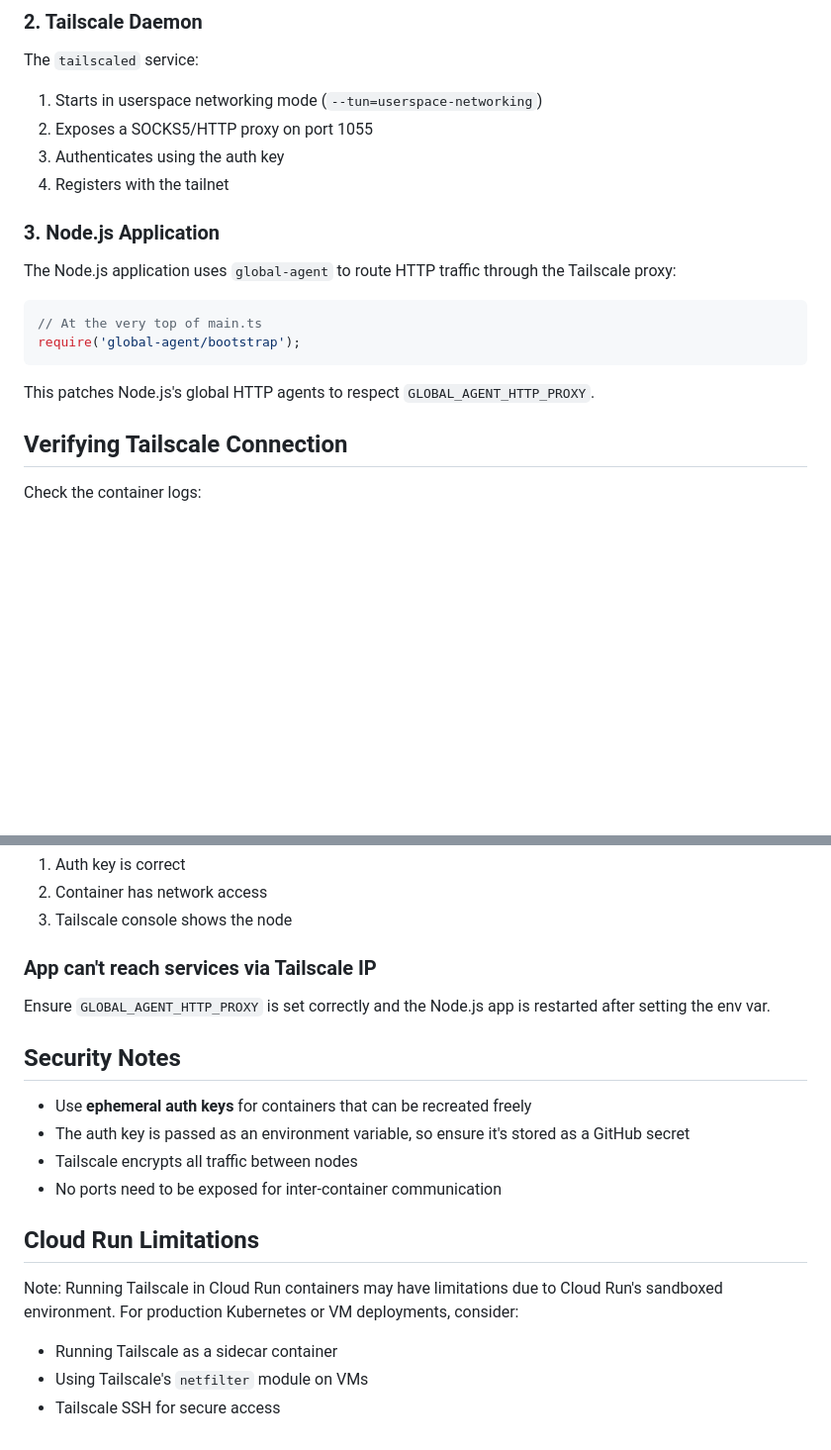
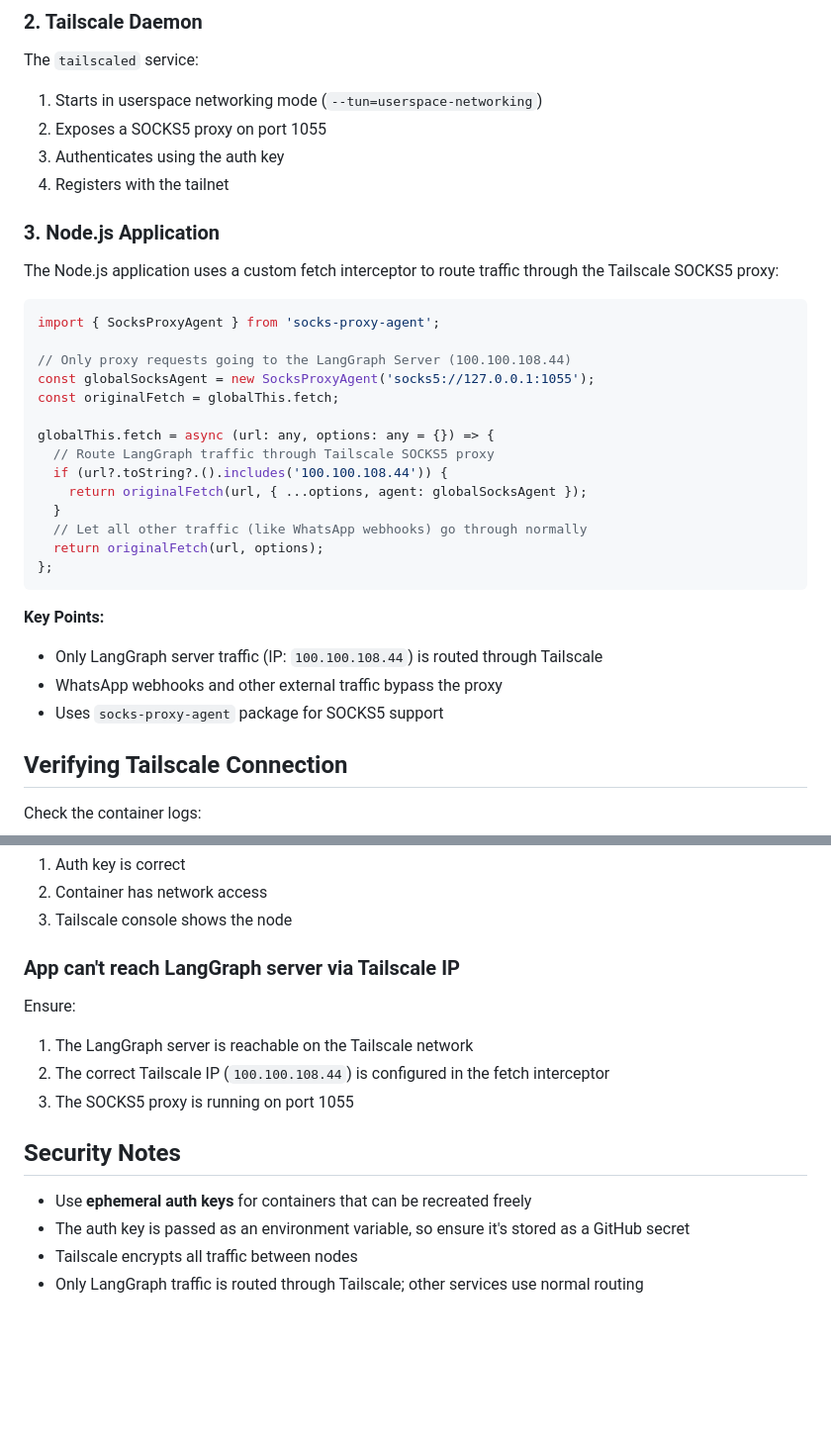
Before and after one commit to vicharanashala/wa-client, a Markdown page: TAILSCALE.md, 2 parts joined by grey strips. Shown at 99% size. Rendered like a GitHub page; blank space fills up the shorter version.

Commit message:
chore: update tailscale domentation

````diff
--- a/TAILSCALE.md
+++ b/TAILSCALE.md
@@ -72,19 +92,40 @@ The container uses s6-overlay to manage multiple processes:
 The `tailscaled` service:
 1. Starts in userspace networking mode (`--tun=userspace-networking`)
-2. Exposes a SOCKS5/HTTP proxy on port 1055
+2. Exposes a SOCKS5 proxy on port 1055
 3. Authenticates using the auth key
 4. Registers with the tailnet
 
 ### 3. Node.js Application
 
-The Node.js application uses `global-agent` to route HTTP traffic through the Tailscale proxy:
+<!-- See: src/main.ts - fetch interceptor section -->
+
+The Node.js application uses a custom fetch interceptor to route traffic through the Tailscale SOCKS5 proxy:
 
 ```typescript
-// At the very top of main.ts
-require('global-agent/bootstrap');
+import { SocksProxyAgent } from 'socks-proxy-agent';
+
+// Only proxy requests going to the LangGraph Server (100.100.108.44)
+const globalSocksAgent = new SocksProxyAgent('socks5://127.0.0.1:1055');
+const originalFetch = globalThis.fetch;
+
+globalThis.fetch = async (url: any, options: any = {}) => {
+  // Route LangGraph traffic through Tailscale SOCKS5 proxy
+  if (url?.toString?.().includes('100.100.108.44')) {
+    return originalFetch(url, { ...options, agent: globalSocksAgent });
+  }
+  // Let all other traffic (like WhatsApp webhooks) go through normally
+  return originalFetch(url, options);
+};
 ```
 
-This patches Node.js's global HTTP agents to respect `GLOBAL_AGENT_HTTP_PROXY`.
+**Key Points:**
+- Only LangGraph server traffic (IP: `100.100.108.44`) is routed through Tailscale
+- WhatsApp webhooks and other external traffic bypass the proxy
+- Uses `socks-proxy-agent` package for SOCKS5 support
+
+<!-- ============================================ -->
+<!-- VERIFICATION -->
+<!-- ============================================ -->
 
 ## Verifying Tailscale Connection
 
@@ -119,20 +164,20 @@ Verify:
 2. Container has network access
 3. Tailscale console shows the node
 
-### App can't reach services via Tailscale IP
+### App can't reach LangGraph server via Tailscale IP
 
-Ensure `GLOBAL_AGENT_HTTP_PROXY` is set correctly and the Node.js app is restarted after setting the env var.
+Ensure:
+1. The LangGraph server is reachable on the Tailscale network
+2. The correct Tailscale IP (`100.100.108.44`) is configured in the fetch interceptor
+3. The SOCKS5 proxy is running on port 1055
+
+<!-- ============================================ -->
+<!-- SECURITY NOTES -->
+<!-- ============================================ -->
 
 ## Security Notes
 
 - Use **ephemeral auth keys** for containers that can be recreated freely
 - The auth key is passed as an environment variable, so ensure it's stored as a GitHub secret
 - Tailscale encrypts all traffic between nodes
-- No ports need to be exposed for inter-container communication
-
-## Cloud Run Limitations
-
-Note: Running Tailscale in Cloud Run containers may have limitations due to Cloud Run's sandboxed environment. For production Kubernetes or VM deployments, consider:
-- Running Tailscale as a sidecar container
-- Using Tailscale's `netfilter` module on VMs
-- Tailscale SSH for secure access
+- Only LangGraph traffic is routed through Tailscale; other services use normal routing
````
Also changed, not shown: other parts of TAILSCALE.md (+34 -10 lines).
